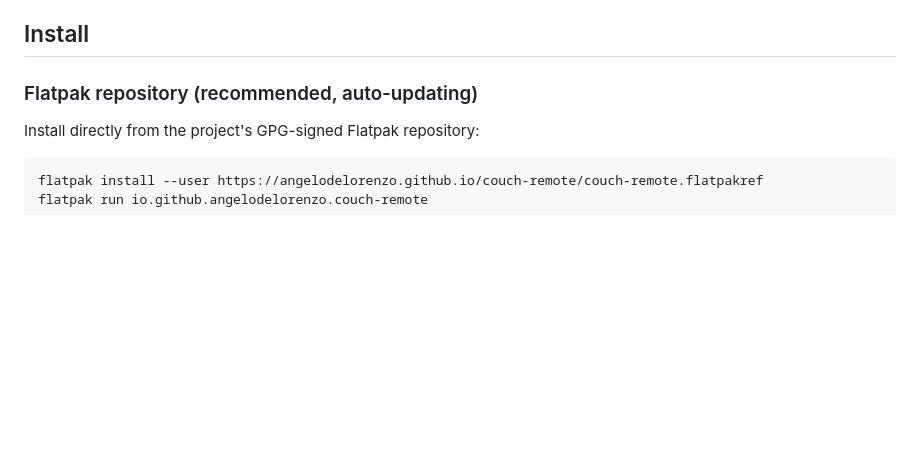
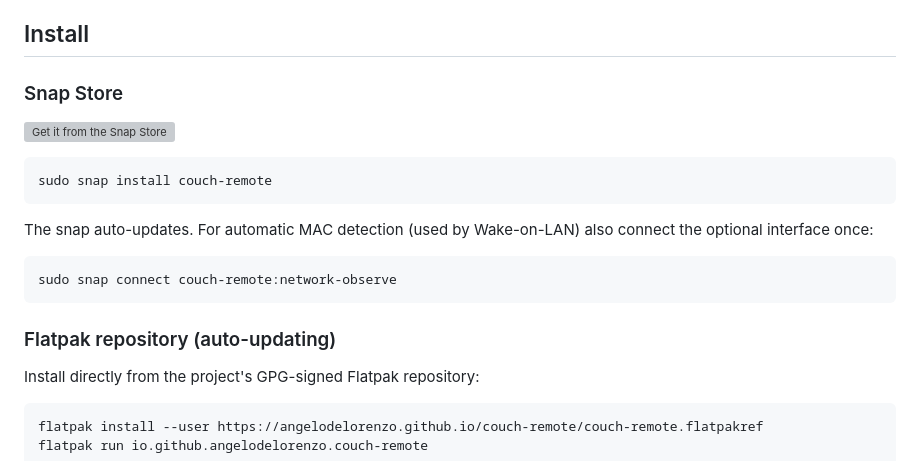
Before and after one commit to AngeloDeLorenzo/couch-remote, a Markdown page: README.md, the part around the change. Drawn GitHub-style; blank space fills up the shorter version; grey boxes are pictures that could not be loaded.

Commit message:
Document Snap Store install

````diff
--- a/README.md
+++ b/README.md
@@ -21,7 +21,22 @@ It provides a physical remote-style interface, network discovery, pairing, saved
 
 ## Install
 
-### Flatpak repository (recommended, auto-updating)
+### Snap Store
+
+[![Get it from the Snap Store](https://snapcraft.io/static/images/badges/en/snap-store-black.svg)](https://snapcraft.io/couch-remote)
+
+```bash
+sudo snap install couch-remote
+```
+
+The snap auto-updates. For automatic MAC detection (used by Wake-on-LAN) also
+connect the optional interface once:
+
+```bash
+sudo snap connect couch-remote:network-observe
+```
+
+### Flatpak repository (auto-updating)
 
 Install directly from the project's GPG-signed Flatpak repository:
 
````
